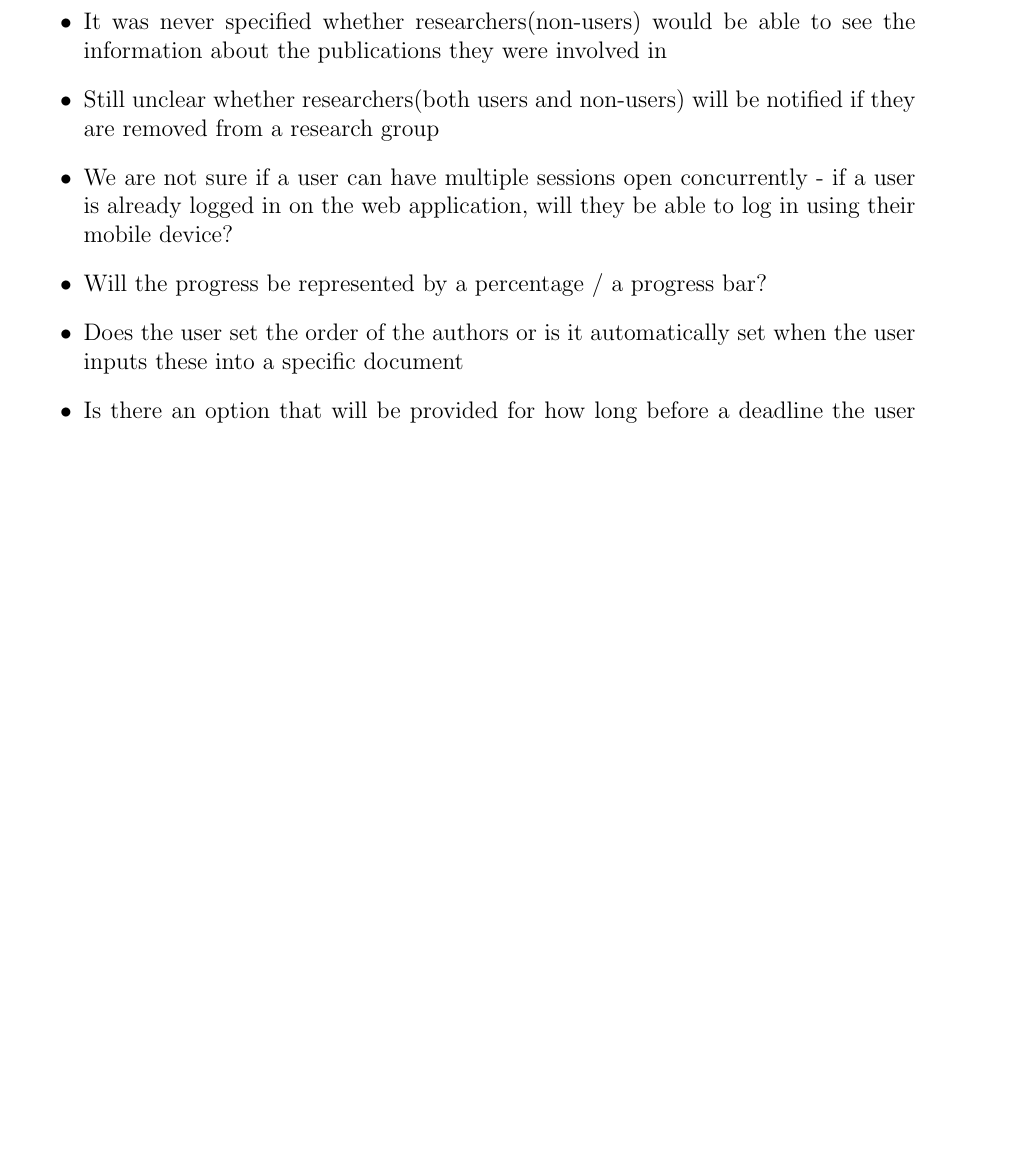
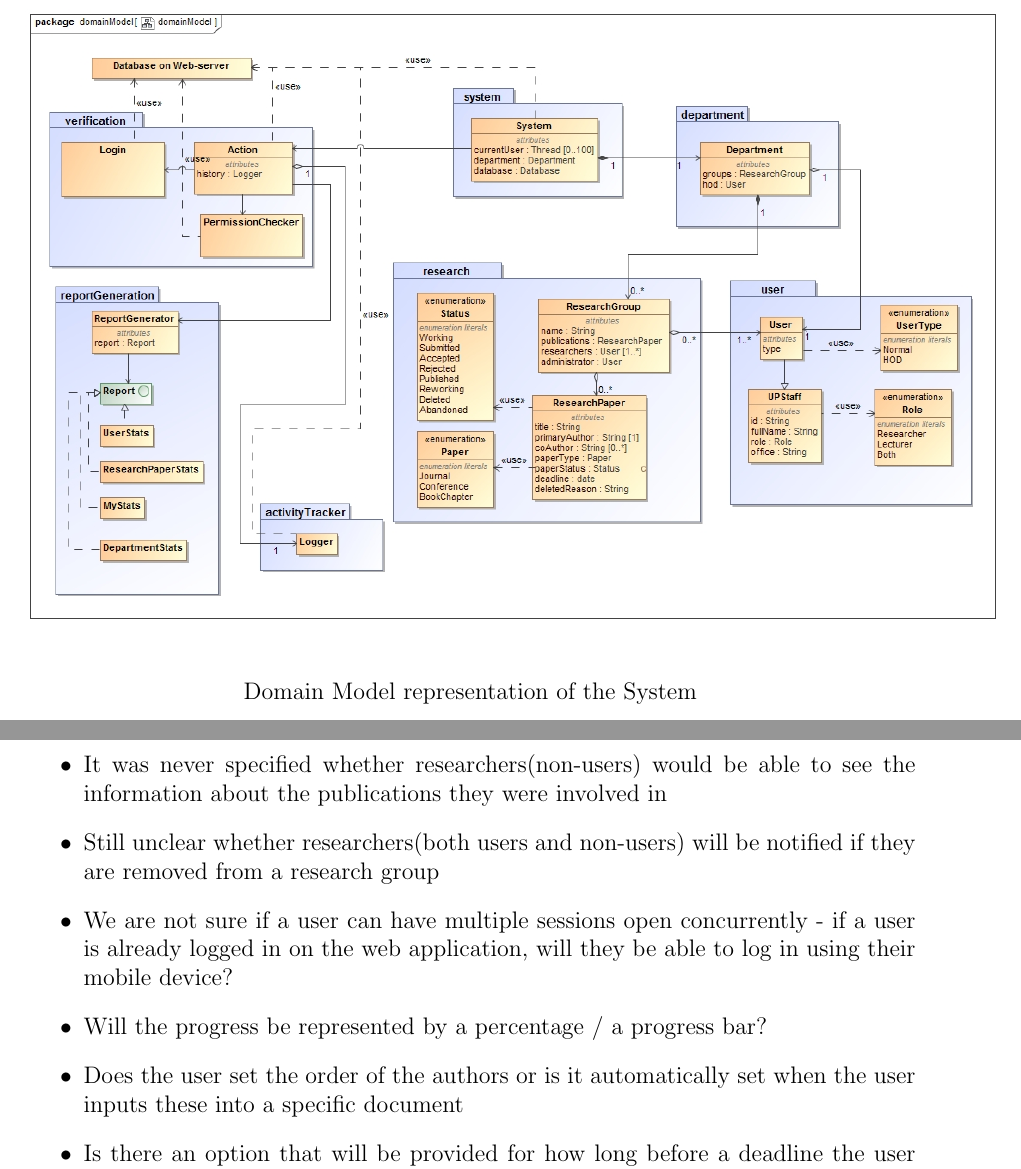
Before and after one commit to slugger7/team-lima, a LaTeX document (document.tex): part of page 39 of 39 before the commit and two parts of pages 39 and 40 of 40 after it, the two joined at a grey line, cut at the place of the change, the shorter picture padded with empty space. Compiled offline with pdfLaTeX.

Commit message:
Add 5.5 to latex document

```diff
--- a/document.tex
+++ b/document.tex
@@ -836,6 +836,16 @@ This section discusses the application functionality required by users (and othe
 
 \newpage
 
+\subsection{Domain Model}
+\begin{center}
+	\includegraphics[scale=0.43]{./images/domainModel.jpg}
+	\begin{center}
+		Domain Model representation of the System
+	\end{center}
+\end{center}
+
+\newpage
+
 \section{Open Issues}
 \begin{itemize}
 	\item It was never specified whether researchers(non-users) would be able to see the information about the publications they were involved in
```
